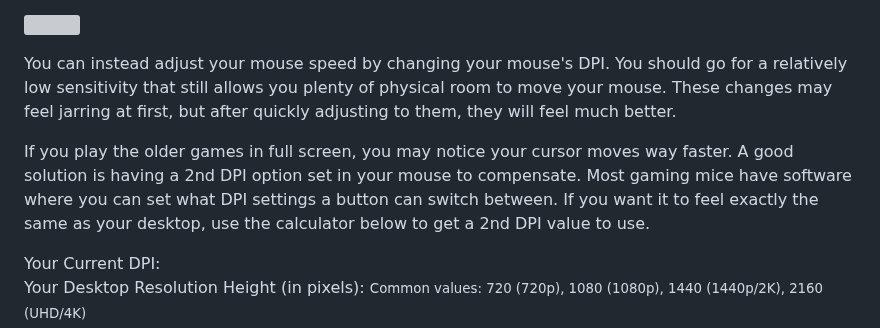
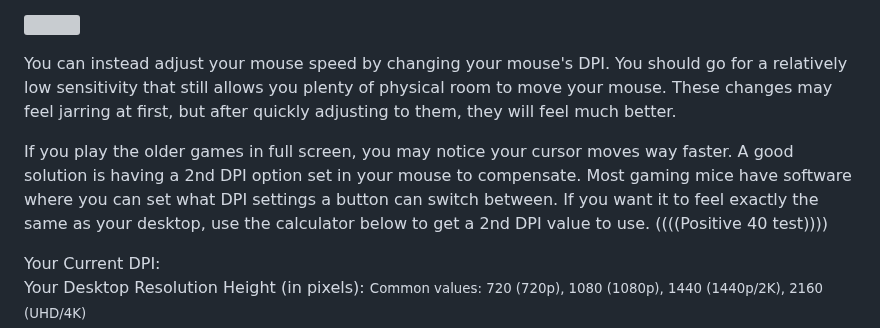
Before and after one commit to toasterberry/ndguides, a Markdown page: basics/hardware.md, the part around one of its changes. Rendered like a GitHub page; grey boxes are pictures that could not be loaded.

```diff
--- a/basics/hardware.md
+++ b/basics/hardware.md
@@ -21,7 +21,7 @@ Settings are also important. Navigate to your mouse settings in Windows, then cl
 
 You can instead adjust your mouse speed by changing your mouse's DPI. You should go for a relatively low sensitivity that still allows you plenty of physical room to move your mouse. These changes may feel jarring at first, but after quickly adjusting to them, they will feel much better.
 
-If you play the older games in full screen, you may notice your cursor moves way faster. A good solution is having a 2nd DPI option set in your mouse to compensate. Most gaming mice have software where you can set what DPI settings a button can switch between. If you want it to feel exactly the same as your desktop, use the calculator below to get a 2nd DPI value to use.
+If you play the older games in full screen, you may notice your cursor moves way faster. A good solution is having a 2nd DPI option set in your mouse to compensate. Most gaming mice have software where you can set what DPI settings a button can switch between. If you want it to feel exactly the same as your desktop, use the calculator below to get a 2nd DPI value to use. ((((Positive 40 test))))
 
 <style>
     .dpi-calculator-container {
```
Also changed, not shown: other parts of basics/hardware.md (+1 -1 lines).
